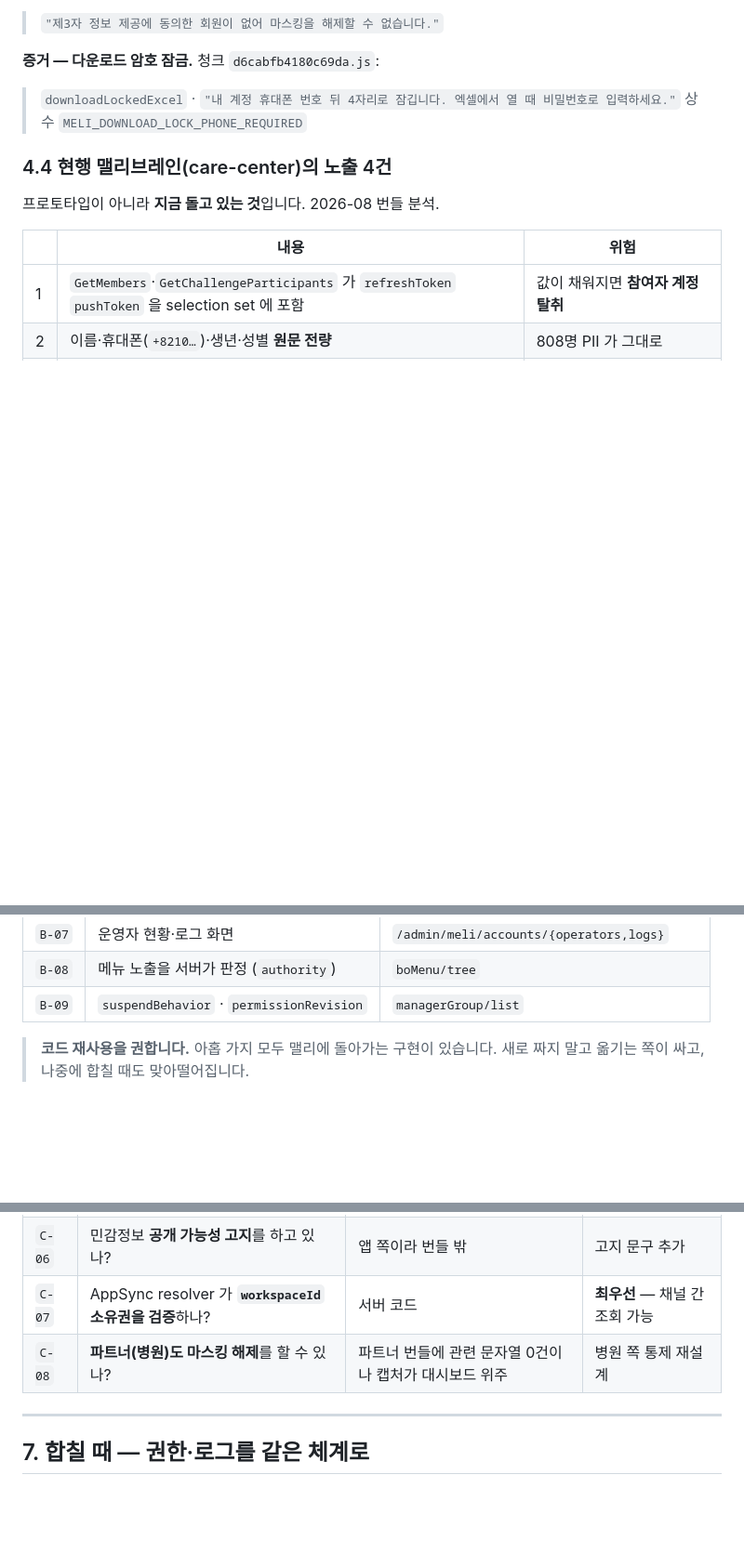
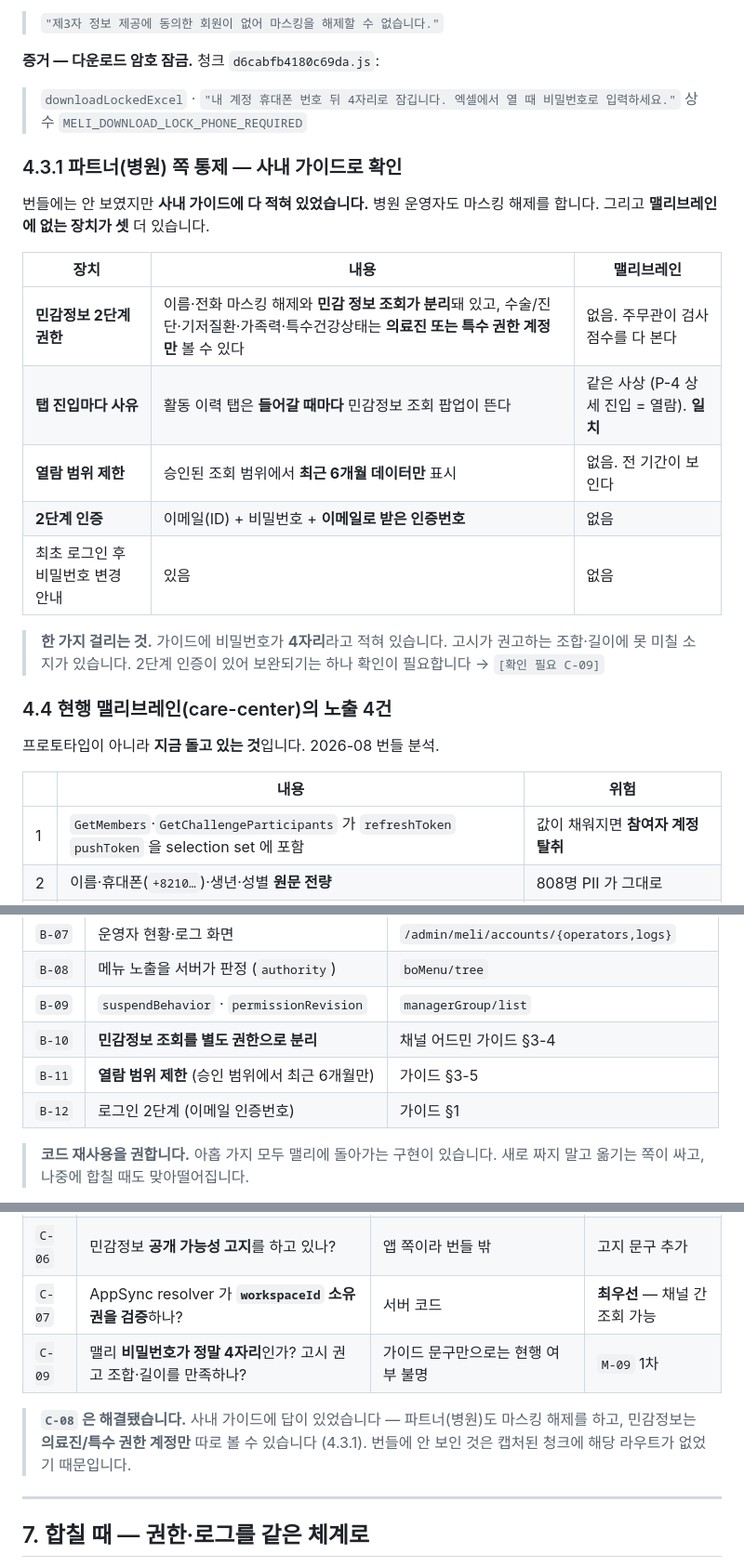
Before and after one commit to butblank-oss/admin_meli.health, a Markdown page: docs/맬리-맬리브레인-대조표.md, 3 parts joined by grey strips. Shown at 93% size. Rendered like a GitHub page; blank space fills up the shorter version.

```diff
--- a/docs/맬리-맬리브레인-대조표.md
+++ b/docs/맬리-맬리브레인-대조표.md
@@ -173,6 +174,23 @@ CX 관리(맬리 1:1 / 맬리 FAQ / 채널 1:1 / 파트너 FAQ)
 > `downloadLockedExcel` · `"내 계정 휴대폰 번호 뒤 4자리로 잠깁니다. 엑셀에서 열 때 비밀번호로 입력하세요."`
 > 상수 `MELI_DOWNLOAD_LOCK_PHONE_REQUIRED`
 
+### 4.3.1 파트너(병원) 쪽 통제 — 사내 가이드로 확인
+
+번들에는 안 보였지만 **사내 가이드에 다 적혀 있었습니다.** 병원 운영자도 마스킹 해제를 합니다.
+그리고 **맬리브레인에 없는 장치가 셋** 더 있습니다.
+
+| 장치 | 내용 | 맬리브레인 |
+|---|---|---|
+| **민감정보 2단계 권한** | 이름·전화 마스킹 해제와 **민감 정보 조회가 분리**돼 있고, 수술/진단·기저질환·가족력·특수건강상태는 **의료진 또는 특수 권한 계정만** 볼 수 있다 | 없음. 주무관이 검사 점수를 다 본다 |
+| **탭 진입마다 사유** | 활동 이력 탭은 **들어갈 때마다** 민감정보 조회 팝업이 뜬다 | 같은 사상 (P-4 상세 진입 = 열람). **일치** |
+| **열람 범위 제한** | 승인된 조회 범위에서 **최근 6개월 데이터만** 표시 | 없음. 전 기간이 보인다 |
+| **2단계 인증** | 이메일(ID) + 비밀번호 + **이메일로 받은 인증번호** | 없음 |
+| 최초 로그인 후 비밀번호 변경 안내 | 있음 | 없음 |
+
+> **한 가지 걸리는 것.** 가이드에 비밀번호가 **4자리**라고 적혀 있습니다.
+> 고시가 권고하는 조합·길이에 못 미칠 소지가 있습니다. 2단계 인증이 있어 보완되기는 하나
+> 확인이 필요합니다 → `[확인 필요 C-09]`
+
 ### 4.4 현행 맬리브레인(care-center)의 노출 4건
 
 프로토타입이 아니라 **지금 돌고 있는 것**입니다. 2026-08 번들 분석.
@@ -202,6 +220,9 @@ CX 관리(맬리 1:1 / 맬리 FAQ / 채널 1:1 / 파트너 FAQ)
 | `B-07` | 운영자 현황·로그 화면 | `/admin/meli/accounts/{operators,logs}` |
 | `B-08` | 메뉴 노출을 서버가 판정 (`authority`) | `boMenu/tree` |
 | `B-09` | `suspendBehavior` · `permissionRevision` | `managerGroup/list` |
+| `B-10` | **민감정보 조회를 별도 권한으로 분리** | 채널 어드민 가이드 §3-4 |
+| `B-11` | **열람 범위 제한** (승인 범위에서 최근 6개월만) | 가이드 §3-5 |
+| `B-12` | 로그인 2단계 (이메일 인증번호) | 가이드 §1 |
 
 > **코드 재사용을 권합니다.** 아홉 가지 모두 맬리에 돌아가는 구현이 있습니다.
 > 새로 짜지 말고 옮기는 쪽이 싸고, 나중에 합칠 때도 맞아떨어집니다.
@@ -298,7 +324,11 @@ CX 관리(맬리 1:1 / 맬리 FAQ / 채널 1:1 / 파트너 FAQ)
 | `C-05` | **위탁계약서**에 제26조 제1항 필수조항이 있나? | 문서라 번들 밖 | 계약서 개정 |
 | `C-06` | 민감정보 **공개 가능성 고지**를 하고 있나? | 앱 쪽이라 번들 밖 | 고지 문구 추가 |
 | `C-07` | AppSync resolver 가 **`workspaceId` 소유권을 검증**하나? | 서버 코드 | **최우선** — 채널 간 조회 가능 |
-| `C-08` | **파트너(병원)도 마스킹 해제**를 할 수 있나? | 파트너 번들에 관련 문자열 0건이나 캡처가 대시보드 위주 | 병원 쪽 통제 재설계 |
+| `C-09` | 맬리 **비밀번호가 정말 4자리**인가? 고시 권고 조합·길이를 만족하나? | 가이드 문구만으로는 현행 여부 불명 | `M-09` 1차 |
+
+> **`C-08` 은 해결됐습니다.** 사내 가이드에 답이 있었습니다 — 파트너(병원)도 마스킹 해제를 하고,
+> 민감정보는 **의료진/특수 권한 계정만** 따로 볼 수 있습니다 (4.3.1). 번들에 안 보인 것은
+> 캡처된 청크에 해당 라우트가 없었기 때문입니다.
 
 ---
 
```
Also changed, not shown: other parts of docs/맬리-맬리브레인-대조표.md (+7 -0 lines), docs/맬리-맬리브레인-요약보고.md (+16 -3 lines).
